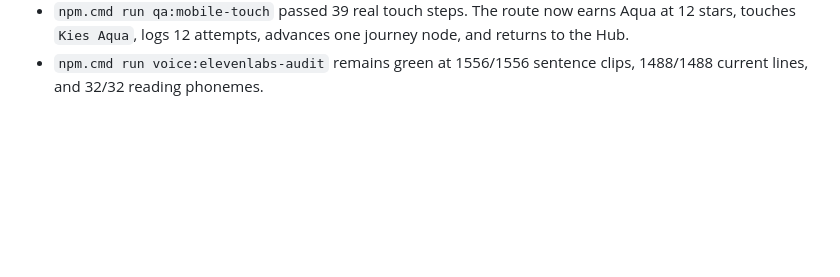
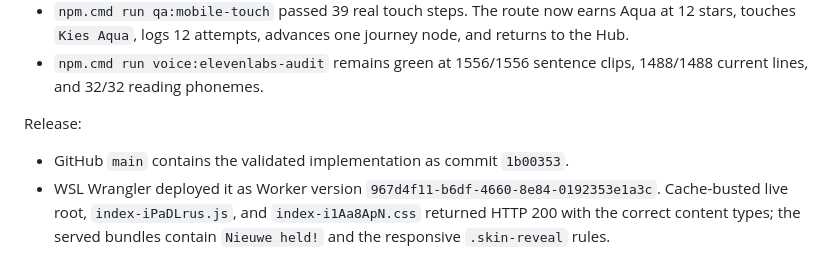
Before and after one commit to kennydd001/blokblitz, a Markdown page: docs/STATUS.md, the part around the change. Drawn GitHub-style; blank space fills up the shorter version.

Commit message:
Record hero reward release

```diff
--- a/docs/STATUS.md
+++ b/docs/STATUS.md
@@ -1716,3 +1716,12 @@ Validation:
   node, and returns to the Hub.
 - `npm.cmd run voice:elevenlabs-audit` remains green at 1556/1556 sentence
   clips, 1488/1488 current lines, and 32/32 reading phonemes.
+
+Release:
+
+- GitHub `main` contains the validated implementation as commit `1b00353`.
+- WSL Wrangler deployed it as Worker version
+  `967d4f11-b6df-4660-8e84-0192353e1a3c`. Cache-busted live root,
+  `index-iPaDLrus.js`, and `index-i1Aa8ApN.css` returned HTTP 200 with the
+  correct content types; the served bundles contain `Nieuwe held!` and the
+  responsive `.skin-reveal` rules.
```
